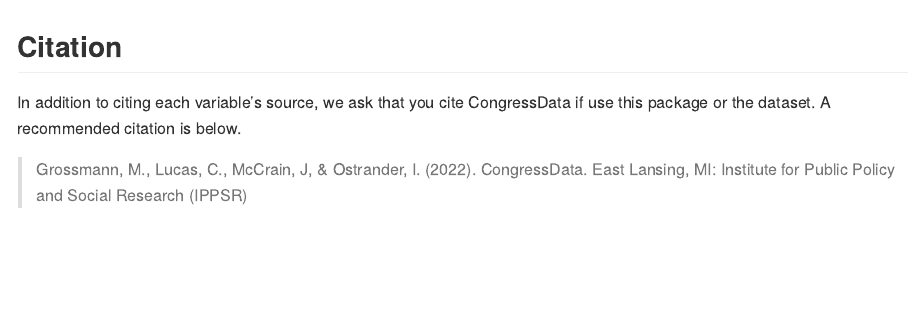
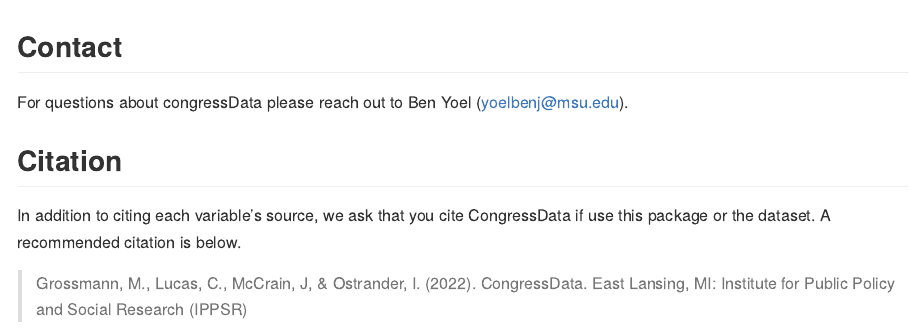
Before and after one commit to IPPSR/CongressData, an R Markdown document (README.Rmd): the page in a window 1100 px wide, from 4180 px down. Rendered offline with R 4.5, knitr and Pandoc, with nearby package versions; some code elsewhere in the file could not run offline; long lines of code are wrapped.

Commit message:
Update README.Rmd

````diff
--- a/README.Rmd
+++ b/README.Rmd
@@ -139,6 +139,10 @@
 
 ```
 
+## Contact
+
+For questions about congressData please reach out to Ben Yoel (yoelbenj@msu.edu).
+
 ## Citation
 
 In addition to citing each variable's source, we ask that you cite CongressData if use this package or the dataset. A recommended citation is below.
````
